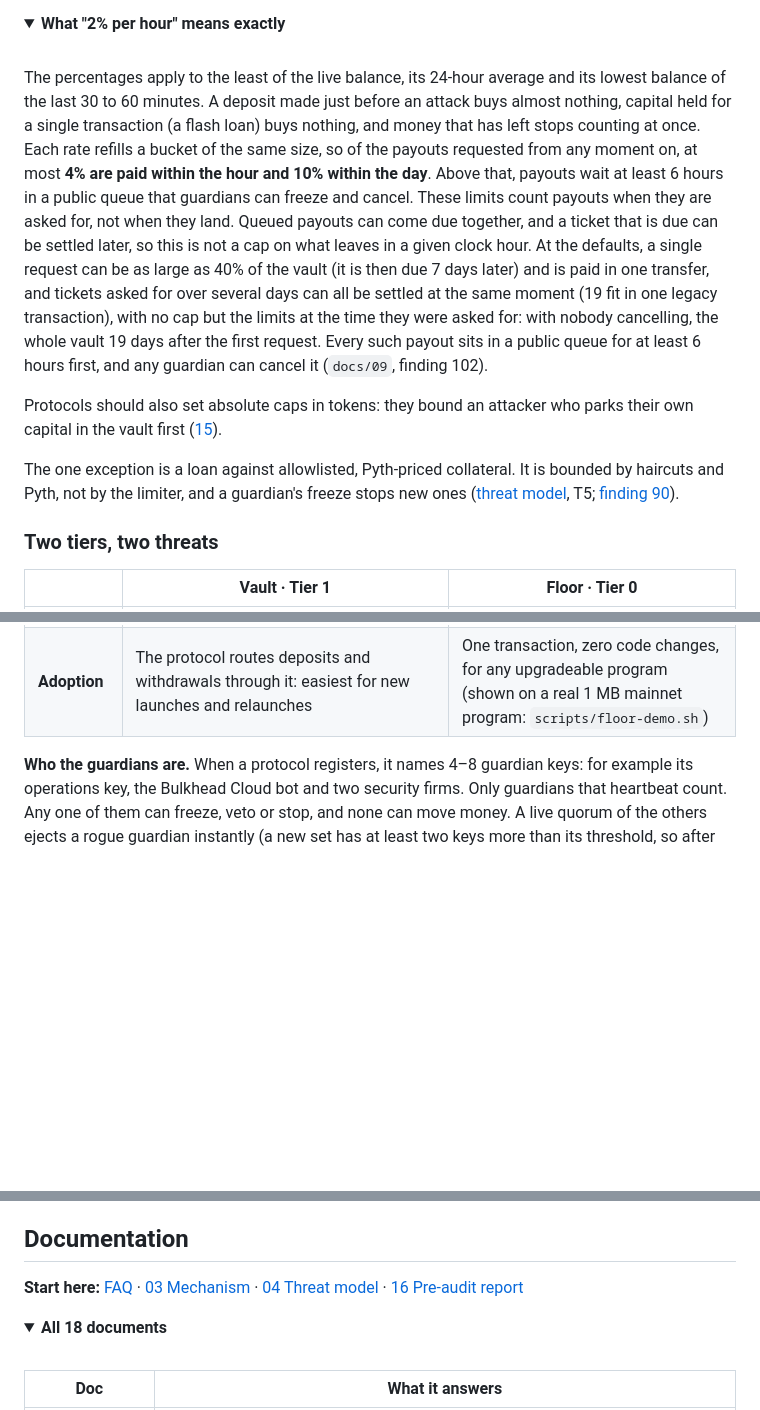
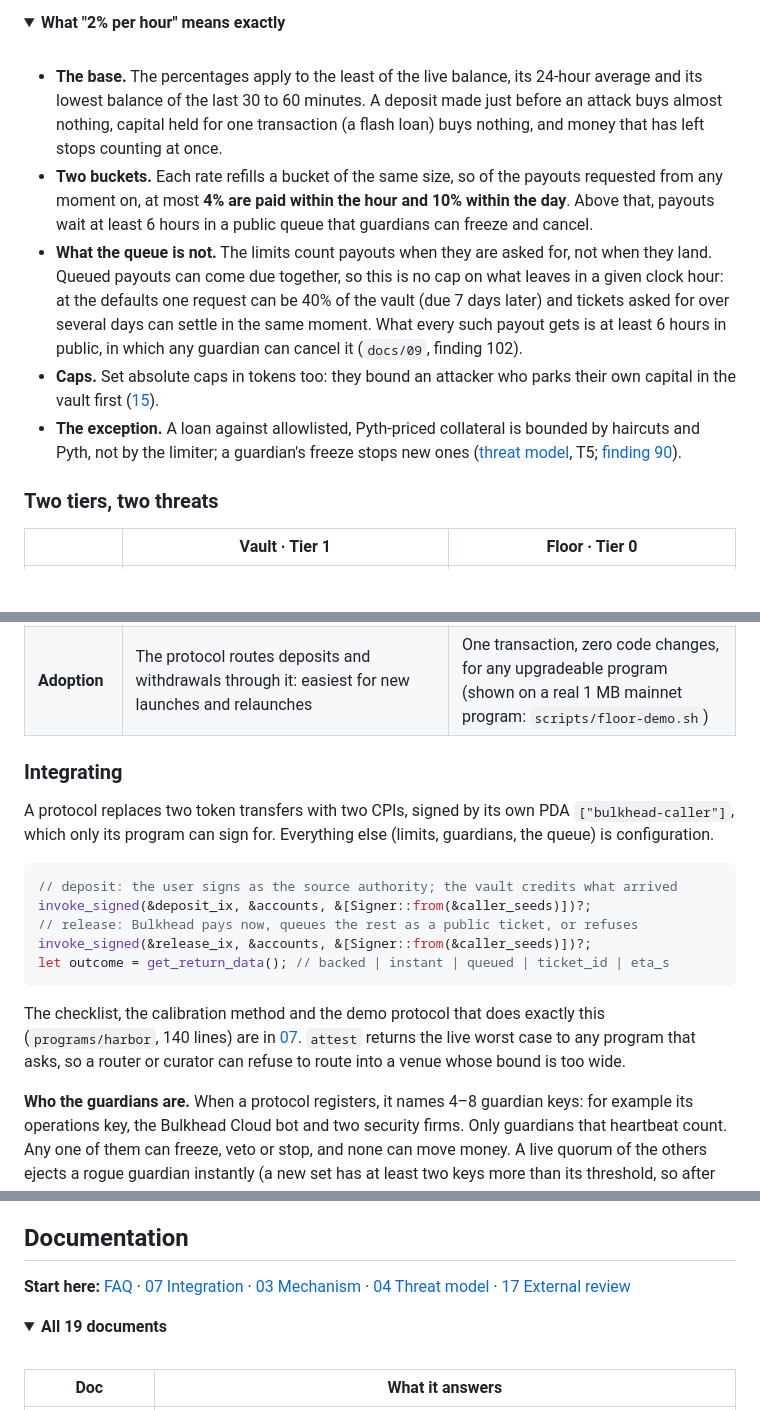
Before and after one commit to shuv-amp/bulkhead, a Markdown page: README.md, 3 parts joined by grey strips. Rendered like a GitHub page; folded sections open; blank space fills up the shorter version.

````diff
--- a/README.md
+++ b/README.md
@@ -69,11 +71,11 @@ On Solana, the one control an admin or upgrade key can't get around is ownership
 
 <br>
 
-The percentages apply to the least of the live balance, its 24-hour average and its lowest balance of the last 30 to 60 minutes. A deposit made just before an attack buys almost nothing, capital held for a single transaction (a flash loan) buys nothing, and money that has left stops counting at once. Each rate refills a bucket of the same size, so of the payouts requested from any moment on, at most **4% are paid within the hour and 10% within the day**. Above that, payouts wait at least 6 hours in a public queue that guardians can freeze and cancel. These limits count payouts when they are asked for, not when they land. Queued payouts can come due together, and a ticket that is due can be settled later, so this is not a cap on what leaves in a given clock hour. At the defaults, a single request can be as large as 40% of the vault (it is then due 7 days later) and is paid in one transfer, and tickets asked for over several days can all be settled at the same moment (19 fit in one legacy transaction), with no cap but the limits at the time they were asked for: with nobody cancelling, the whole vault 19 days after the first request. Every such payout sits in a public queue for at least 6 hours first, and any guardian can cancel it (`docs/09`, finding 102).
-
-Protocols should also set absolute caps in tokens: they bound an attacker who parks their own capital in the vault first ([15](docs/15-ADVERSARIAL-REVIEW.md)).
-
-The one exception is a loan against allowlisted, Pyth-priced collateral. It is bounded by haircuts and Pyth, not by the limiter, and a guardian's freeze stops new ones ([threat model](docs/04-THREAT-MODEL.md), T5; [finding 90](docs/09-VERIFICATION.md#4-what-this-process-found-every-item-fixed-or-stated)).
+- **The base.** The percentages apply to the least of the live balance, its 24-hour average and its lowest balance of the last 30 to 60 minutes. A deposit made just before an attack buys almost nothing, capital held for one transaction (a flash loan) buys nothing, and money that has left stops counting at once.
+- **Two buckets.** Each rate refills a bucket of the same size, so of the payouts requested from any moment on, at most **4% are paid within the hour and 10% within the day**. Above that, payouts wait at least 6 hours in a public queue that guardians can freeze and cancel.
+- **What the queue is not.** The limits count payouts when they are asked for, not when they land. Queued payouts can come due together, so this is no cap on what leaves in a given clock hour: at the defaults one request can be 40% of the vault (due 7 days later) and tickets asked for over several days can settle in the same moment. What every such payout gets is at least 6 hours in public, in which any guardian can cancel it (`docs/09`, finding 102).
+- **Caps.** Set absolute caps in tokens too: they bound an attacker who parks their own capital in the vault first ([15](docs/15-ADVERSARIAL-REVIEW.md)).
+- **The exception.** A loan against allowlisted, Pyth-priced collateral is bounded by haircuts and Pyth, not by the limiter; a guardian's freeze stops new ones ([threat model](docs/04-THREAT-MODEL.md), T5; [finding 90](docs/09-VERIFICATION.md#4-what-this-process-found-every-item-fixed-or-stated)).
 
 </details>
 
@@ -85,6 +87,20 @@ The one exception is a loan against allowlisted, Pyth-priced collateral. It is b
 | **Stops** | Money leaving too fast, whatever the cause: a stolen admin key (the Drift class), a buggy payout path, malicious new code in the protocol, even a one-transaction drain | Malicious *new code*: new binaries wait 72 h in public, any guardian can stop the program at once, and a quorum restores the exact bytes that were stopped |
 | **Does not stop** | Outflow within the limits when nobody responds: up to 10% of the vault asked for and paid within a day, plus queued payouts once they are due, which can land together (finding 102). Guardians and alerts cover that. | A drain through the existing code's own admin instructions, which is how Drift was drained. Only Vault bounds that. |
 | **Adoption** | The protocol routes deposits and withdrawals through it: easiest for new launches and relaunches | One transaction, zero code changes, for any upgradeable program (shown on a real 1 MB mainnet program: `scripts/floor-demo.sh`) |
+
+### Integrating
+
+A protocol replaces two token transfers with two CPIs, signed by its own PDA `["bulkhead-caller"]`, which only its program can sign for. Everything else (limits, guardians, the queue) is configuration.
+
+```rust
+// deposit: the user signs as the source authority; the vault credits what arrived
+invoke_signed(&deposit_ix, &accounts, &[Signer::from(&caller_seeds)])?;
+// release: Bulkhead pays now, queues the rest as a public ticket, or refuses
+invoke_signed(&release_ix, &accounts, &[Signer::from(&caller_seeds)])?;
+let outcome = get_return_data(); // backed | instant | queued | ticket_id | eta_s
+```
+
+The checklist, the calibration method and the demo protocol that does exactly this (`programs/harbor`, 140 lines) are in [07](docs/07-INTEGRATION.md). `attest` returns the live worst case to any program that asks, so a router or curator can refuse to route into a venue whose bound is too wide.
 
 **Who the guardians are.** When a protocol registers, it names 4–8 guardian keys: for example its operations key, the Bulkhead Cloud bot and two security firms. Only guardians that heartbeat count. Any one of them can freeze, veto or stop, and none can move money. A live quorum of the others ejects a rogue guardian instantly (a new set has at least two keys more than its threshold, so after any two lost or rogue keys the others still reach one, unless the rogues are a quorum themselves: two in a 2-of-n set), so a stolen guardian key means denial of service until then, never theft.
 
@@ -242,10 +258,10 @@ The programs use [Pinocchio](https://github.com/anza-xyz/pinocchio) and build fo
 
 ## Documentation
 
-**Start here:** [FAQ](docs/FAQ.md) · [03 Mechanism](docs/03-MECHANISM.md) · [04 Threat model](docs/04-THREAT-MODEL.md) · [16 Pre-audit report](docs/16-AUDIT-REPORT.md)
+**Start here:** [FAQ](docs/FAQ.md) · [07 Integration](docs/07-INTEGRATION.md) · [03 Mechanism](docs/03-MECHANISM.md) · [04 Threat model](docs/04-THREAT-MODEL.md) · [17 External review](docs/17-EXTERNAL-REVIEW.md)
 
 <details>
-<summary><b>All 18 documents</b></summary>
+<summary><b>All 19 documents</b></summary>
 
 <br>
 
````
Also changed, not shown: other parts of README.md (+12 -9 lines).
